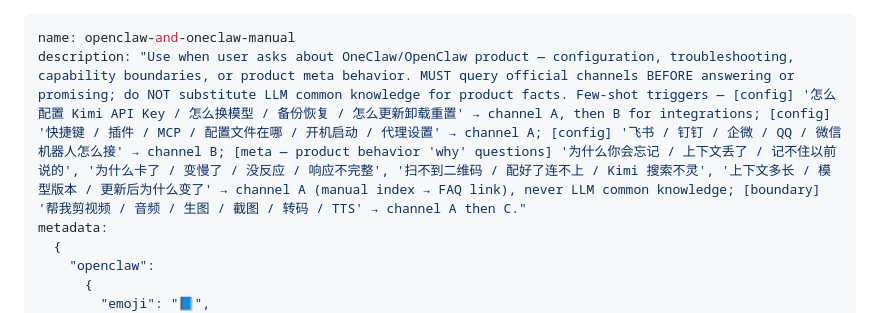
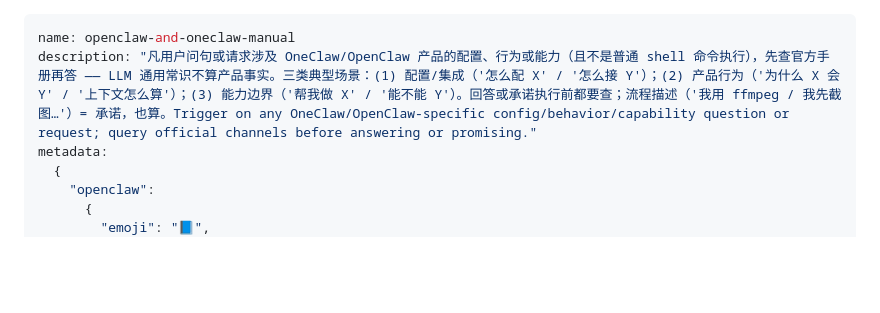
Before and after one commit to oneclaw/oneclaw, a Markdown page: builtin-skills/openclaw-and-oneclaw-manual/SKILL.md, the part around the change. Drawn GitHub-style; blank space fills up the shorter version.

Commit message:
refactor(skill): 精简 manual skill description 为抽象触发规则
把 description 从「[config]/[meta]/[boundary] 三类 few-shot 罗列」收敛
为单条 if-then 抽象规则 + 三类典型场景占位锚 + 流程描述=承诺的提醒。
1267→655 字符,触发条件保留以下要素:

- 范围: OneClaw/OpenClaw 产品的配置、行为、能力
- 排除: 普通 shell 命令执行
- 动作: 回答或承诺执行前都要查官方手册
- 反模式: LLM 通用常识不算产品事实
- 强化 Hard Rule 1: 流程描述 ('我用 ffmpeg / 我先截图…') = 承诺,也算

正文(通道章节 / Hard Rules / 路由表 / 红线对照)未变。

Co-Authored-By: Claude Opus 4.7 (1M context) <noreply@anthropic.com>

```diff
--- a/builtin-skills/openclaw-and-oneclaw-manual/SKILL.md
+++ b/builtin-skills/openclaw-and-oneclaw-manual/SKILL.md
@@ -1,6 +1,6 @@
 ---
 name: openclaw-and-oneclaw-manual
-description: "Use when user asks about OneClaw/OpenClaw product — configuration, troubleshooting, capability boundaries, or product meta behavior. MUST query official channels BEFORE answering or promising; do NOT substitute LLM common knowledge for product facts. Few-shot triggers — [config] '怎么配置 Kimi API Key / 怎么换模型 / 备份恢复 / 怎么更新卸载重置' → channel A, then B for integrations; [config] '快捷键 / 插件 / MCP / 配置文件在哪 / 开机启动 / 代理设置' → channel A; [config] '飞书 / 钉钉 / 企微 / QQ / 微信机器人怎么接' → channel B; [meta — product behavior 'why' questions] '为什么你会忘记 / 上下文丢了 / 记不住以前说的', '为什么卡了 / 变慢了 / 没反应 / 响应不完整', '扫不到二维码 / 配好了连不上 / Kimi 搜索不灵', '上下文多长 / 模型版本 / 更新后为什么变了' → channel A (manual index → FAQ link), never LLM common knowledge; [boundary] '帮我剪视频 / 音频 / 生图 / 截图 / 转码 / TTS' → channel A then C."
+description: "凡用户问句或请求涉及 OneClaw/OpenClaw 产品的配置、行为或能力（且不是普通 shell 命令执行），先查官方手册再答 —— LLM 通用常识不算产品事实。三类典型场景：(1) 配置/集成（'怎么配 X' / '怎么接 Y'）；(2) 产品行为（'为什么 X 会 Y' / '上下文怎么算'）；(3) 能力边界（'帮我做 X' / '能不能 Y'）。回答或承诺执行前都要查；流程描述（'我用 ffmpeg / 我先截图…'）= 承诺，也算。Trigger on any OneClaw/OpenClaw-specific config/behavior/capability question or request; query official channels before answering or promising."
 metadata:
   {
     "openclaw":
```
